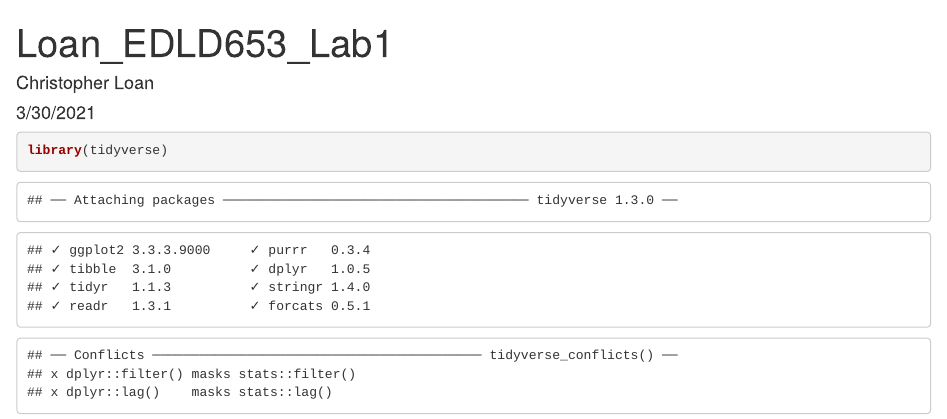
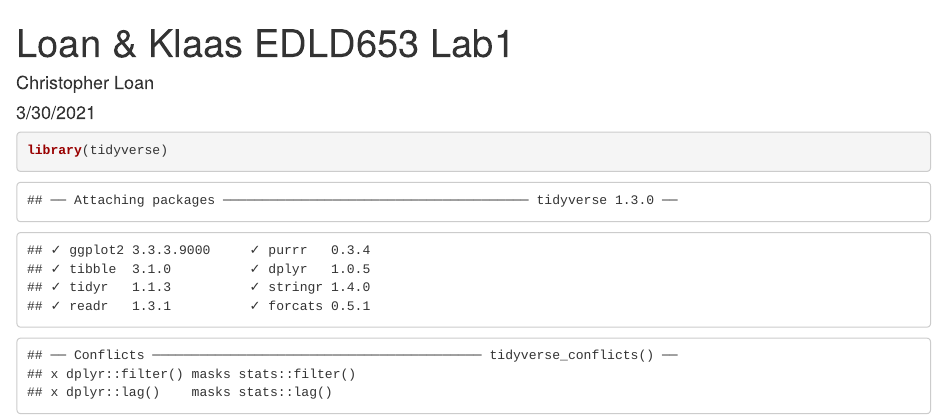
Before and after one commit to Chhr1s/EDLD653_Lab1, an R Markdown document (Scripts/Loan_EDLD653_Lab1.Rmd): the page in a window 1100 px wide, from its top. The pictures show the output file Scripts/Loan_EDLD653_Lab1.html that the author committed with the source, opened offline.

Commit message:
adding Merlys name

```diff
--- a/Scripts/Loan_EDLD653_Lab1.Rmd
+++ b/Scripts/Loan_EDLD653_Lab1.Rmd
@@ -1,5 +1,5 @@
 ---
-title: "Loan_EDLD653_Lab1"
+title: "Loan & Klaas EDLD653 Lab1"
 author: "Christopher Loan"
 date: "3/30/2021"
 output: html_document
```
Also changed, not shown: Scripts/Loan_EDLD653_Lab1.html.
